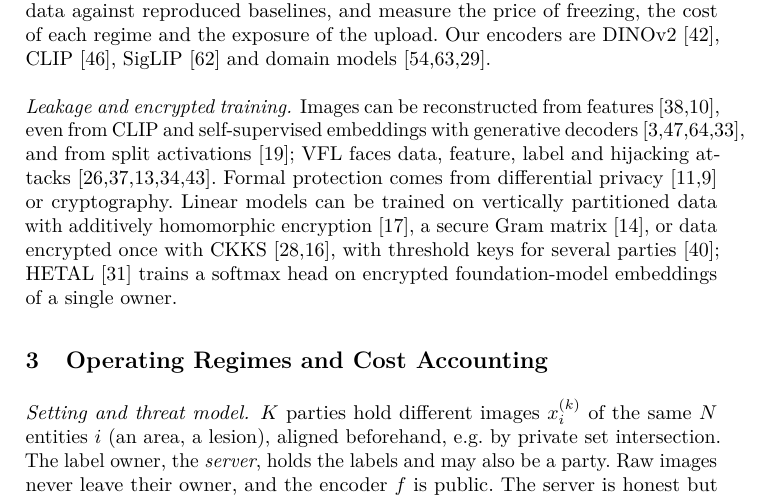
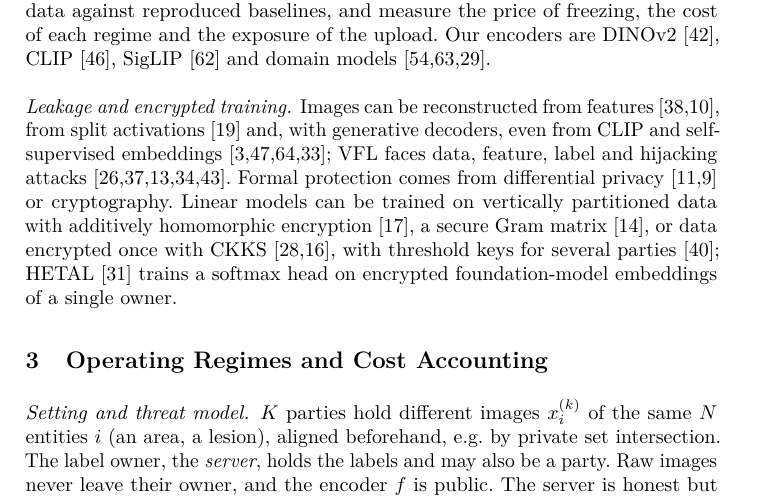
Before and after one commit to xavierxav/Simple-VFL, a LaTeX thesis (paper/src/main.tex, which reads paper/src/sec_related.tex): part of page 3 of 38, cut so that both start at the same text. Compiled offline with pdfLaTeX.

```diff
--- a/paper/src/sec_related.tex
+++ b/paper/src/sec_related.tex
@@ -7,4 +7,4 @@
 Pre-trained backbones are hard to beat in horizontal federated learning~\cite{nguyen2023where,hu2023flimages}, where training only the last layer~\cite{legate2023guiding} or sharing class-conditional feature summaries once (FedPFT~\cite{beitollahi2024fedpft}) removes most of the communication; such summaries need labels at every client, which VFL parties lack. In VFL, Split-MoPE~\cite{irureta2026splitmope} uploads frozen DINOv2 embeddings once and handles missing parties with a mixture of experts, VAFL~\cite{huang2026vafl} fits closed-form heads on frozen ViT features under additively homomorphic encryption, and Jin et al.~\cite{jin2026secure} train on secret-shared frozen ResNet features. All three use patch-split CIFAR-like images. We compare regimes on naturally partitioned data against reproduced baselines, and measure the price of freezing, the cost of each regime and the exposure of the upload. Our encoders are DINOv2~\cite{oquab2024dinov2}, CLIP~\cite{radford2021clip}, SigLIP~\cite{zhai2023siglip} and domain models~\cite{wang2023ssl4eo,zhang2023biomedclip,kim2024monet}.
 
 \paragraph{Leakage and encrypted training.}
-Images can be reconstructed from features~\cite{mahendran2015understanding,dosovitskiy2016inverting}, even from CLIP and self-supervised embeddings with generative decoders~\cite{bordes2022rcdm,ramesh2022unclip,zheng2026rae,lei2025drag}, and from split activations~\cite{he2019modelinversion}; VFL faces data, feature, label and hijacking attacks~\cite{jin2021cafe,luo2021feature,fu2022label,li2022labelleakage,pasquini2021unleashing}. Formal protection comes from differential privacy~\cite{dwork2014algorithmic,dong2022gdp} or cryptography. Linear models can be trained on vertically partitioned data with additively homomorphic encryption~\cite{hardy2017private}, a secure Gram matrix~\cite{gascon2017privacy}, or data encrypted once with CKKS~\cite{kim2018logistic,han2019logistic}, with threshold keys for several parties~\cite{mouchet2021multiparty}; HETAL~\cite{lee2023hetal} trains a softmax head on encrypted foundation-model embeddings of a single owner.
+Images can be reconstructed from features~\cite{mahendran2015understanding,dosovitskiy2016inverting}, from split activations~\cite{he2019modelinversion} and, with generative decoders, even from CLIP and self-supervised embeddings~\cite{bordes2022rcdm,ramesh2022unclip,zheng2026rae,lei2025drag}; VFL faces data, feature, label and hijacking attacks~\cite{jin2021cafe,luo2021feature,fu2022label,li2022labelleakage,pasquini2021unleashing}. Formal protection comes from differential privacy~\cite{dwork2014algorithmic,dong2022gdp} or cryptography. Linear models can be trained on vertically partitioned data with additively homomorphic encryption~\cite{hardy2017private}, a secure Gram matrix~\cite{gascon2017privacy}, or data encrypted once with CKKS~\cite{kim2018logistic,han2019logistic}, with threshold keys for several parties~\cite{mouchet2021multiparty}; HETAL~\cite{lee2023hetal} trains a softmax head on encrypted foundation-model embeddings of a single owner.
```
